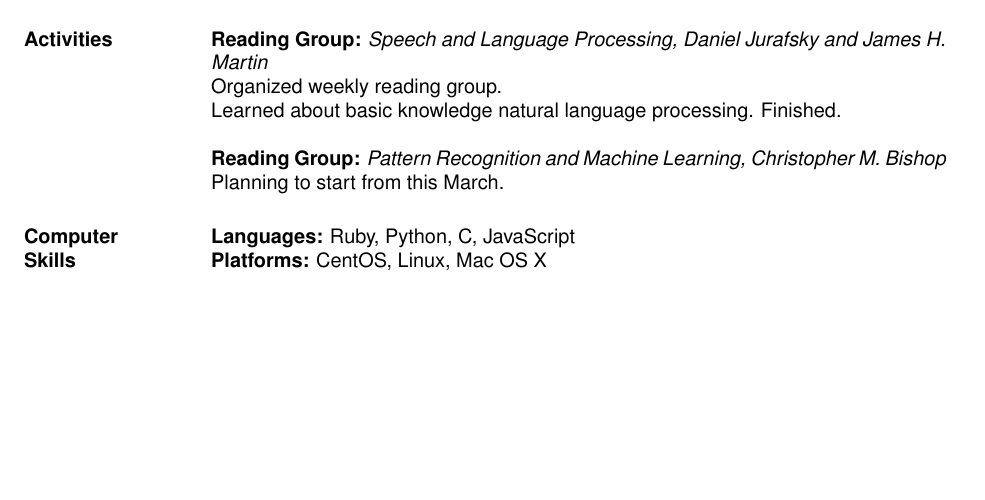
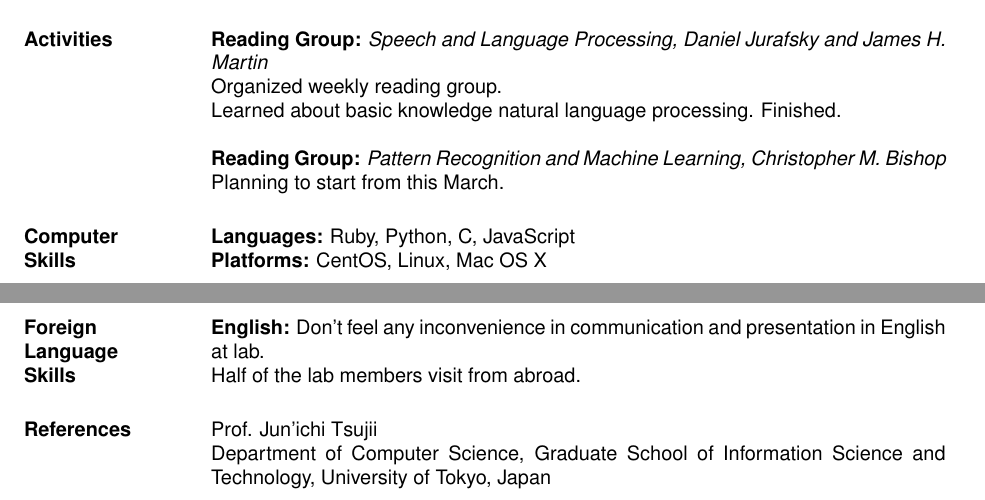
Before and after one commit to usami/resume, a LaTeX CV (resume.tex): part of the page before the commit and two parts of pages 1 and 2 of 2 after it, the two joined at a grey line, cut so that both start at the same text, the shorter picture padded with empty space. Compiled offline with pdfLaTeX.

Commit message:
Finished

```diff
--- a/resume.tex
+++ b/resume.tex
@@ -65,5 +65,13 @@ Planning to start from this March.
 \section{Computer \\ Skills}
 \textbf{Languages:} Ruby, Python, C, JavaScript \\
 \textbf{Platforms:} CentOS, Linux, Mac OS X \\
+
+\section{Foreign \\ Language \\ Skills}
+\textbf{English:} Don't feel any inconvenience in communication and presentation in English at lab.\\
+Half of the lab members visit from abroad.
+
+\section{References}
+Prof. Jun'ichi Tsujii \\
+Department of Computer Science, Graduate School of Information Science and Technology, University of Tokyo, Japan
 \end{resume}
 \end{document}
```
